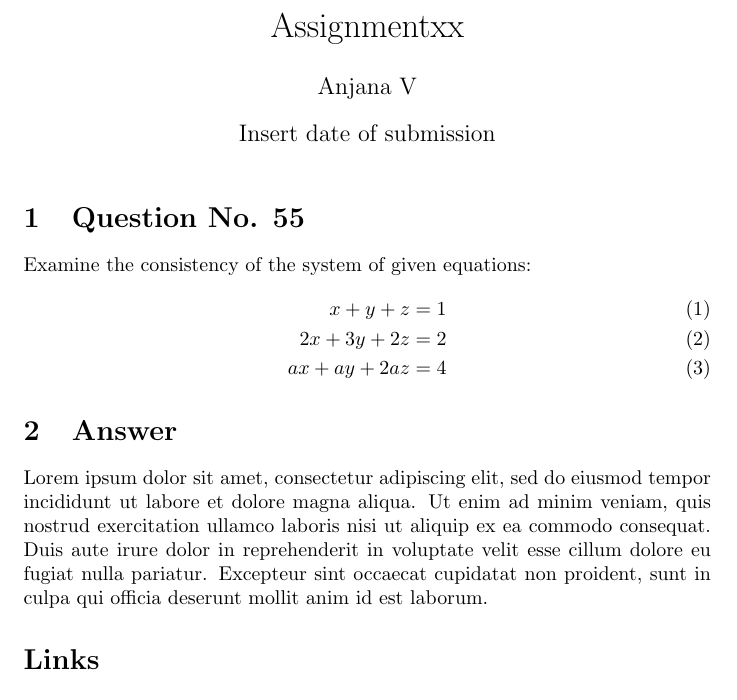
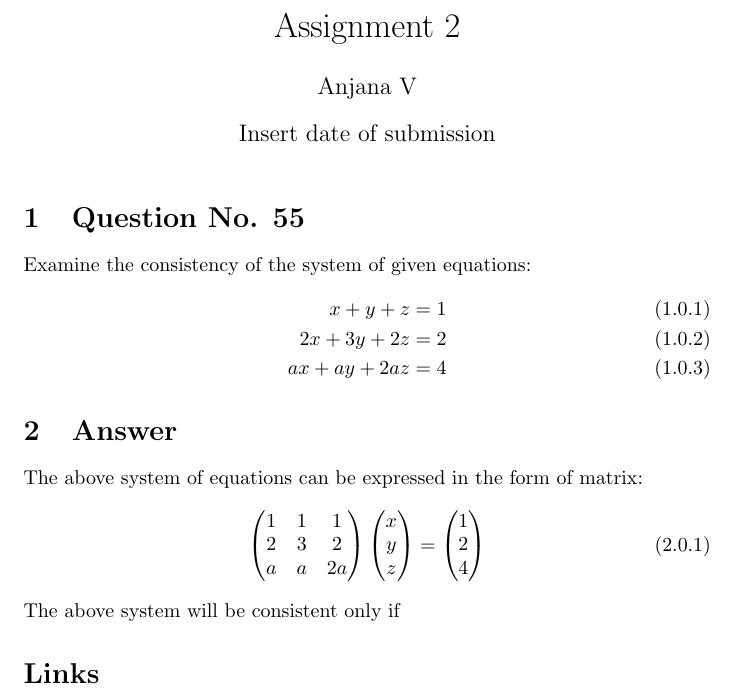
Before and after one commit to anjanavasudevan/grad_schoolwork, a LaTeX problem sheet (EE5609/Assignment2/latex/Assignment2.tex): part of the page, cut at the place of the change. Compiled offline with pdfLaTeX.

Commit message:
Solution in process

```diff
--- a/EE5609/Assignment2/latex/Assignment2.tex
+++ b/EE5609/Assignment2/latex/Assignment2.tex
@@ -6,24 +6,28 @@
 \hypersetup{
 colorlinks = true,
 urlcolor = blue,}
-\title{Assignmentxx}
+\title{Assignment 2}
 \author{Anjana V }
 \date{Insert date of submission}
 
 \begin{document}
+\numberwithin{equation}{subsection}
 \newcommand{\myvec}[1]{\ensuremath{\begin{pmatrix}#1\end{pmatrix}}}
 \renewcommand{\vec}[1]{\mathbf{#1}}
 \maketitle
 \section{Question No. 55}
 Examine the consistency of the system of given equations:
 \begin{align}
-\label{eqn1}
-x+y+z = 1
-\\2x+3y+2z = 2
-\\ax+ay+2az = 4
+		x+y+z =1
+		\\2x+3y+2z = 2
+		\\ax+ay+2az = 4
 \end{align}
 \section{Answer}
-Lorem ipsum dolor sit amet, consectetur adipiscing elit, sed do eiusmod tempor incididunt ut labore et dolore magna aliqua. Ut enim ad minim veniam, quis nostrud exercitation ullamco laboris nisi ut aliquip ex ea commodo consequat. Duis aute irure dolor in reprehenderit in voluptate velit esse cillum dolore eu fugiat nulla pariatur. Excepteur sint occaecat cupidatat non proident, sunt in culpa qui officia deserunt mollit anim id est laborum.
+The above system of equations can be expressed in the form of matrix:
+\begin{align}
+\myvec{1 & 1 & 1\\2 & 3 & 2\\a & a & 2a} \myvec{x\\y\\z} = \myvec{1\\2\\4}
+\end{align}
+The above system will be consistent only if
 \section*{Links}
 Lorem ipsum dolor sit amet, consectetur adipiscing elit, sed do eiusmod tempor incididunt ut labore et dolore magna aliqua. Pellentesque adipiscing commodo elit at imperdiet dui accumsan sit.
 \end{document}
```
Also changed, not shown: EE5609/Assignment2/latex/Assignment2.pdf, EE5609/Assignment2/latex/Assignment2.tex (2 more changed lines), 3 other files.
